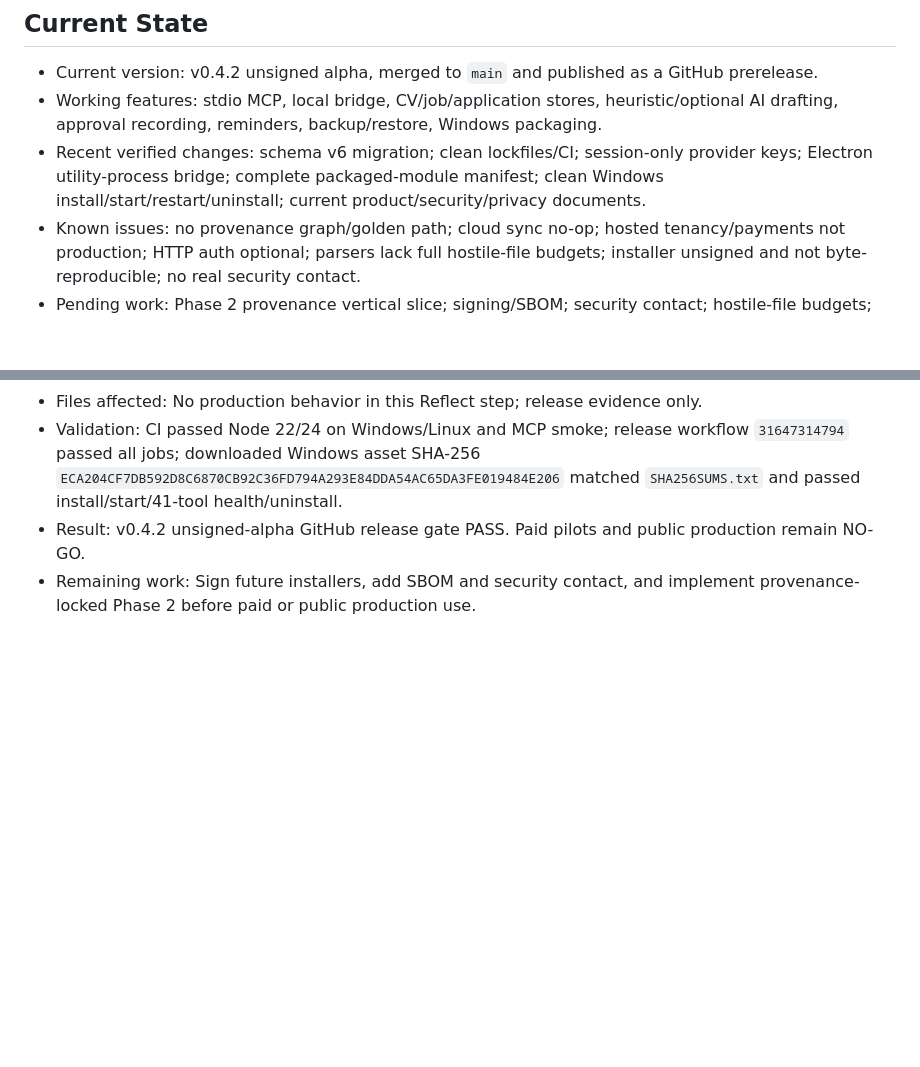
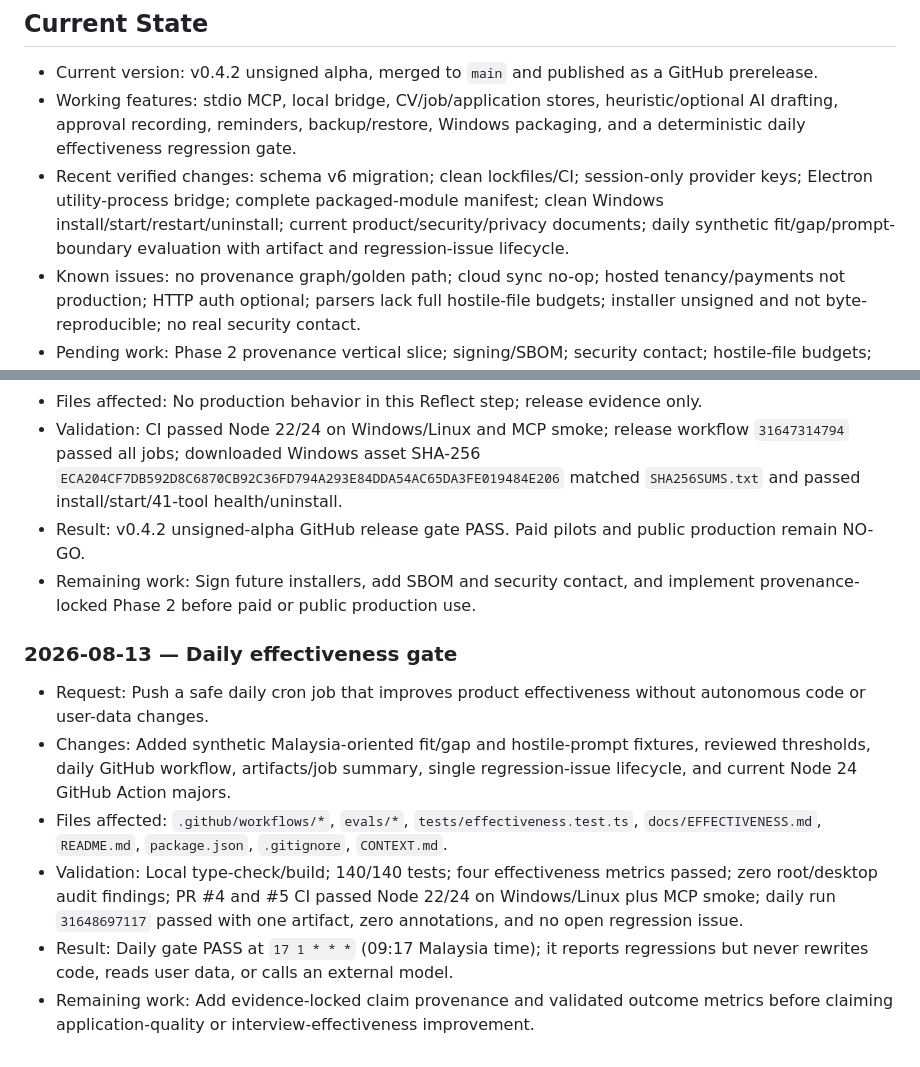
Before and after one commit to firyomaefx/job-application-mcp, a Markdown page: CONTEXT.md, 2 parts joined by grey strips. Drawn GitHub-style; blank space fills up the shorter version.

Commit message:
docs: record daily effectiveness evidence

```diff
--- a/CONTEXT.md
+++ b/CONTEXT.md
@@ -7,8 +7,8 @@
 
 ## Current State
 - Current version: v0.4.2 unsigned alpha, merged to `main` and published as a GitHub prerelease.
-- Working features: stdio MCP, local bridge, CV/job/application stores, heuristic/optional AI drafting, approval recording, reminders, backup/restore, Windows packaging.
-- Recent verified changes: schema v6 migration; clean lockfiles/CI; session-only provider keys; Electron utility-process bridge; complete packaged-module manifest; clean Windows install/start/restart/uninstall; current product/security/privacy documents.
+- Working features: stdio MCP, local bridge, CV/job/application stores, heuristic/optional AI drafting, approval recording, reminders, backup/restore, Windows packaging, and a deterministic daily effectiveness regression gate.
+- Recent verified changes: schema v6 migration; clean lockfiles/CI; session-only provider keys; Electron utility-process bridge; complete packaged-module manifest; clean Windows install/start/restart/uninstall; current product/security/privacy documents; daily synthetic fit/gap/prompt-boundary evaluation with artifact and regression-issue lifecycle.
 - Known issues: no provenance graph/golden path; cloud sync no-op; hosted tenancy/payments not production; HTTP auth optional; parsers lack full hostile-file budgets; installer unsigned and not byte-reproducible; no real security contact.
 - Pending work: Phase 2 provenance vertical slice; signing/SBOM; security contact; hostile-file budgets; production controls.
 
@@ -48,3 +48,11 @@
 - Validation: CI passed Node 22/24 on Windows/Linux and MCP smoke; release workflow `31647314794` passed all jobs; downloaded Windows asset SHA-256 `ECA204CF7DB592D8C6870CB92C36FD794A293E84DDA54AC65DA3FE019484E206` matched `SHA256SUMS.txt` and passed install/start/41-tool health/uninstall.
 - Result: v0.4.2 unsigned-alpha GitHub release gate PASS. Paid pilots and public production remain NO-GO.
 - Remaining work: Sign future installers, add SBOM and security contact, and implement provenance-locked Phase 2 before paid or public production use.
+
+### 2026-08-13 — Daily effectiveness gate
+- Request: Push a safe daily cron job that improves product effectiveness without autonomous code or user-data changes.
+- Changes: Added synthetic Malaysia-oriented fit/gap and hostile-prompt fixtures, reviewed thresholds, daily GitHub workflow, artifacts/job summary, single regression-issue lifecycle, and current Node 24 GitHub Action majors.
+- Files affected: `.github/workflows/*`, `evals/*`, `tests/effectiveness.test.ts`, `docs/EFFECTIVENESS.md`, `README.md`, `package.json`, `.gitignore`, `CONTEXT.md`.
+- Validation: Local type-check/build; 140/140 tests; four effectiveness metrics passed; zero root/desktop audit findings; PR #4 and #5 CI passed Node 22/24 on Windows/Linux plus MCP smoke; daily run `31648697117` passed with one artifact, zero annotations, and no open regression issue.
+- Result: Daily gate PASS at `17 1 * * *` (09:17 Malaysia time); it reports regressions but never rewrites code, reads user data, or calls an external model.
+- Remaining work: Add evidence-locked claim provenance and validated outcome metrics before claiming application-quality or interview-effectiveness improvement.
```
